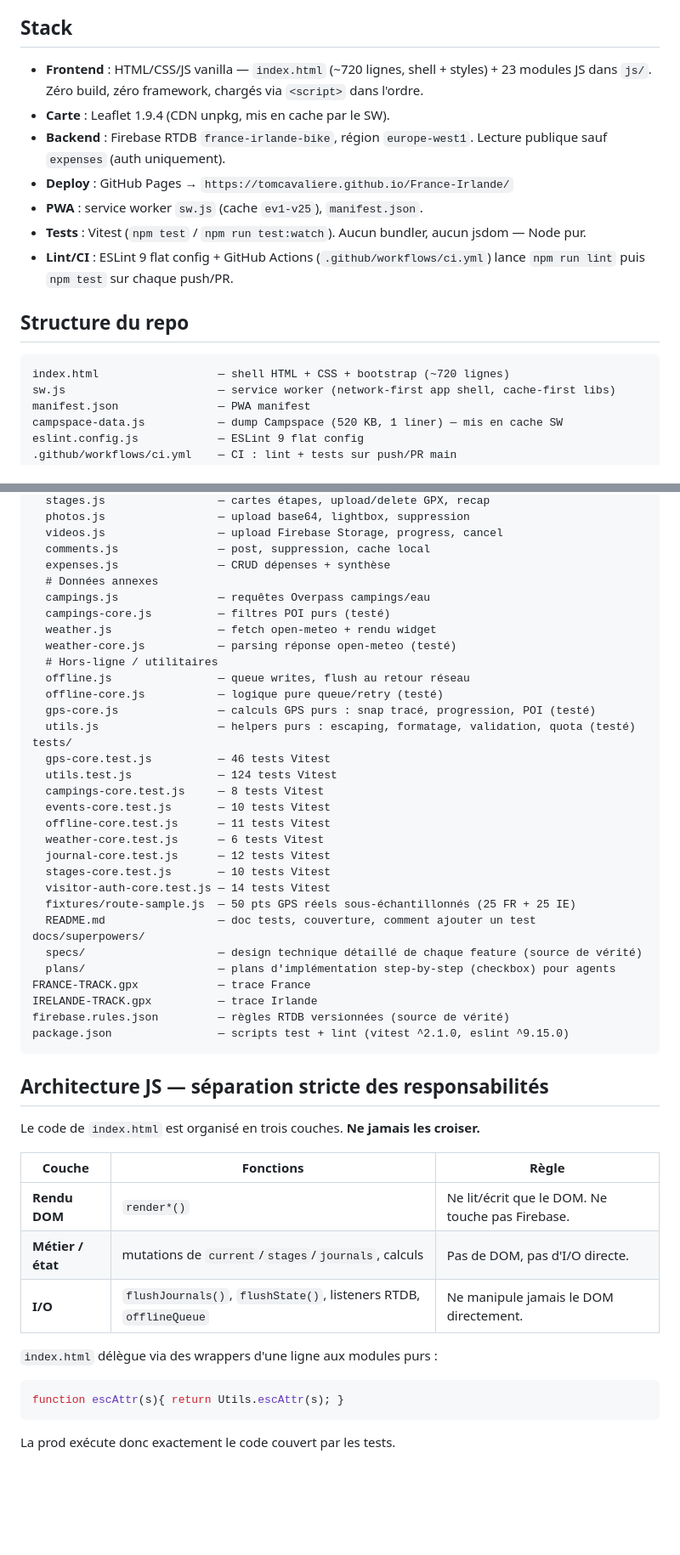
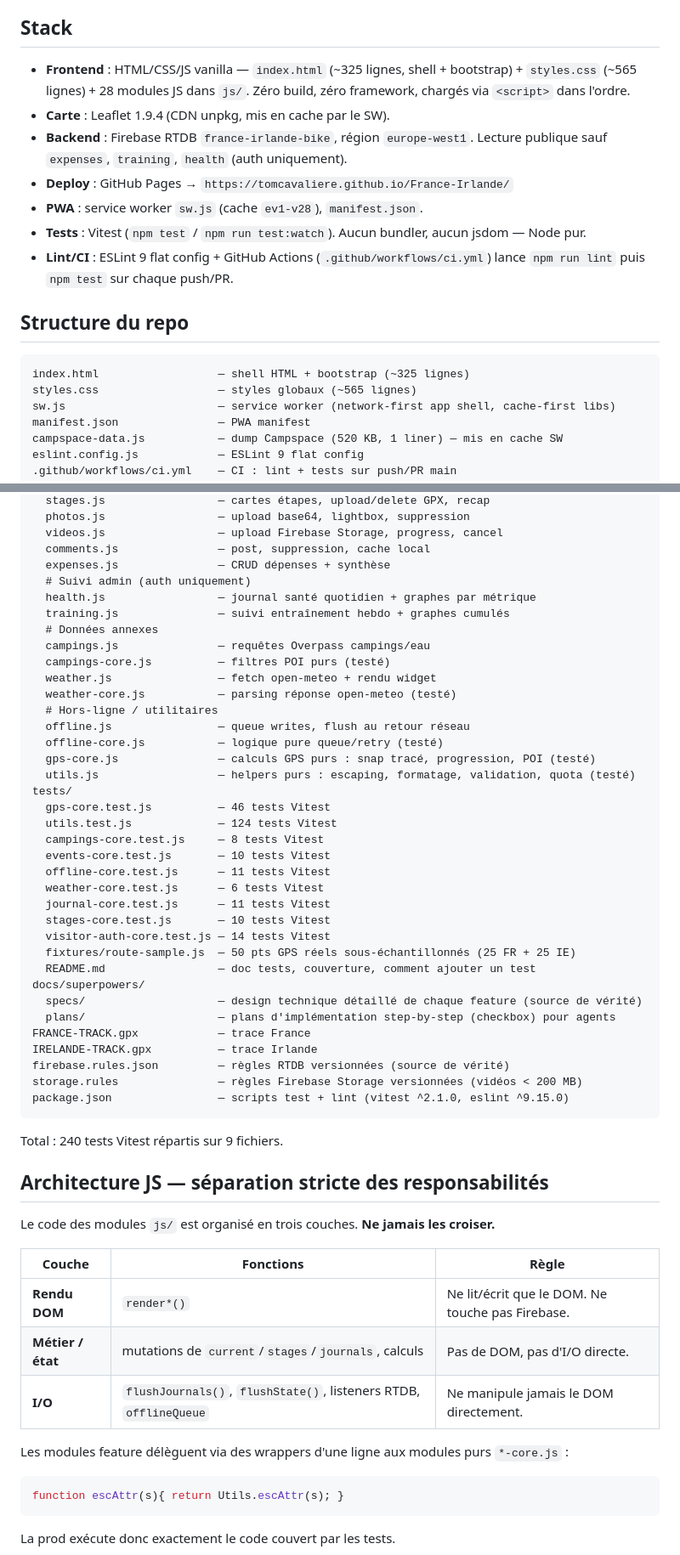
Before and after one commit to tomcavaliere/France-Irlande, a Markdown page: CLAUDE.md, 2 parts joined by grey strips. Shown at 85% size. Rendered like a GitHub page; blank space fills up the shorter version.

Commit message:
docs: refresh CLAUDE.md to match current repo state
Aligne la doc avec la réalité : index.html 325 lignes (CSS extrait),
styles.css séparé, 28 modules JS, SW cache ev1-v28, ajout des modules
health.js/training.js et des nœuds RTDB videos/tracks/visitorAuth/
training/health. Rectifie le compte de tests journal-core (11).

Co-Authored-By: Claude Opus 4.7 <noreply@anthropic.com>

````diff
--- a/CLAUDE.md
+++ b/CLAUDE.md
@@ -5,18 +5,19 @@ Tracé complet : France (Chamonix → Roscoff) + Irlande (Cork → Sligo).
 
 ## Stack
 
-- **Frontend** : HTML/CSS/JS vanilla — `index.html` (~720 lignes, shell + styles) + 23 modules JS dans `js/`. Zéro build, zéro framework, chargés via `<script>` dans l'ordre.
+- **Frontend** : HTML/CSS/JS vanilla — `index.html` (~325 lignes, shell + bootstrap) + `styles.css` (~565 lignes) + 28 modules JS dans `js/`. Zéro build, zéro framework, chargés via `<script>` dans l'ordre.
 - **Carte** : Leaflet 1.9.4 (CDN unpkg, mis en cache par le SW).
-- **Backend** : Firebase RTDB `france-irlande-bike`, région `europe-west1`. Lecture publique sauf `expenses` (auth uniquement).
+- **Backend** : Firebase RTDB `france-irlande-bike`, région `europe-west1`. Lecture publique sauf `expenses`, `training`, `health` (auth uniquement).
 - **Deploy** : GitHub Pages → `https://tomcavaliere.github.io/France-Irlande/`
-- **PWA** : service worker `sw.js` (cache `ev1-v25`), `manifest.json`.
+- **PWA** : service worker `sw.js` (cache `ev1-v28`), `manifest.json`.
 - **Tests** : Vitest (`npm test` / `npm run test:watch`). Aucun bundler, aucun jsdom — Node pur.
 - **Lint/CI** : ESLint 9 flat config + GitHub Actions (`.github/workflows/ci.yml`) lance `npm run lint` puis `npm test` sur chaque push/PR.
 
 ## Structure du repo
 
 ```
-index.html                  — shell HTML + CSS + bootstrap (~720 lignes)
+index.html                  — shell HTML + bootstrap (~325 lignes)
+styles.css                  — styles globaux (~565 lignes)
 sw.js                       — service worker (network-first app shell, cache-first libs)
 manifest.json               — PWA manifest
 campspace-data.js           — dump Campspace (520 KB, 1 liner) — mis en cache SW
@@ -45,6 +46,9 @@ js/
   videos.js                 — upload Firebase Storage, progress, cancel
   comments.js               — post, suppression, cache local
   expenses.js               — CRUD dépenses + synthèse
+  # Suivi admin (auth uniquement)
+  health.js                 — journal santé quotidien + graphes par métrique
+  training.js               — suivi entraînement hebdo + graphes cumulés
   # Données annexes
   campings.js               — requêtes Overpass campings/eau
   campings-core.js          — filtres POI purs (testé)
@@ -62,7 +66,7 @@ tests/
   events-core.test.js       — 10 tests Vitest
   offline-core.test.js      — 11 tests Vitest
   weather-core.test.js      — 6 tests Vitest
-  journal-core.test.js      — 12 tests Vitest
+  journal-core.test.js      — 11 tests Vitest
   stages-core.test.js       — 10 tests Vitest
   visitor-auth-core.test.js — 14 tests Vitest
   fixtures/route-sample.js  — 50 pts GPS réels sous-échantillonnés (25 FR + 25 IE)
@@ -73,12 +77,15 @@ docs/superpowers/
 FRANCE-TRACK.gpx            — trace France
 IRELANDE-TRACK.gpx          — trace Irlande
 firebase.rules.json         — règles RTDB versionnées (source de vérité)
+storage.rules               — règles Firebase Storage versionnées (vidéos < 200 MB)
 package.json                — scripts test + lint (vitest ^2.1.0, eslint ^9.15.0)
 ```
 
+Total : 240 tests Vitest répartis sur 9 fichiers.
+
 ## Architecture JS — séparation stricte des responsabilités
 
-Le code de `index.html` est organisé en trois couches. **Ne jamais les croiser.**
+Le code des modules `js/` est organisé en trois couches. **Ne jamais les croiser.**
 
 | Couche | Fonctions | Règle |
 |---|---|---|
@@ -86,7 +93,7 @@ Le code de `index.html` est organisé en trois couches. **Ne jamais les croiser.
 | **Métier / état** | mutations de `current`/`stages`/`journals`, calculs | Pas de DOM, pas d'I/O directe. |
 | **I/O** | `flushJournals()`, `flushState()`, listeners RTDB, `offlineQueue` | Ne manipule jamais le DOM directement. |
 
-`index.html` délègue via des wrappers d'une ligne aux modules purs :
+Les modules feature délèguent via des wrappers d'une ligne aux modules purs `*-core.js` :
 ```js
 function escAttr(s){ return Utils.escAttr(s); }
 ```
````
Also changed, not shown: other parts of CLAUDE.md (+6 -1 lines).
